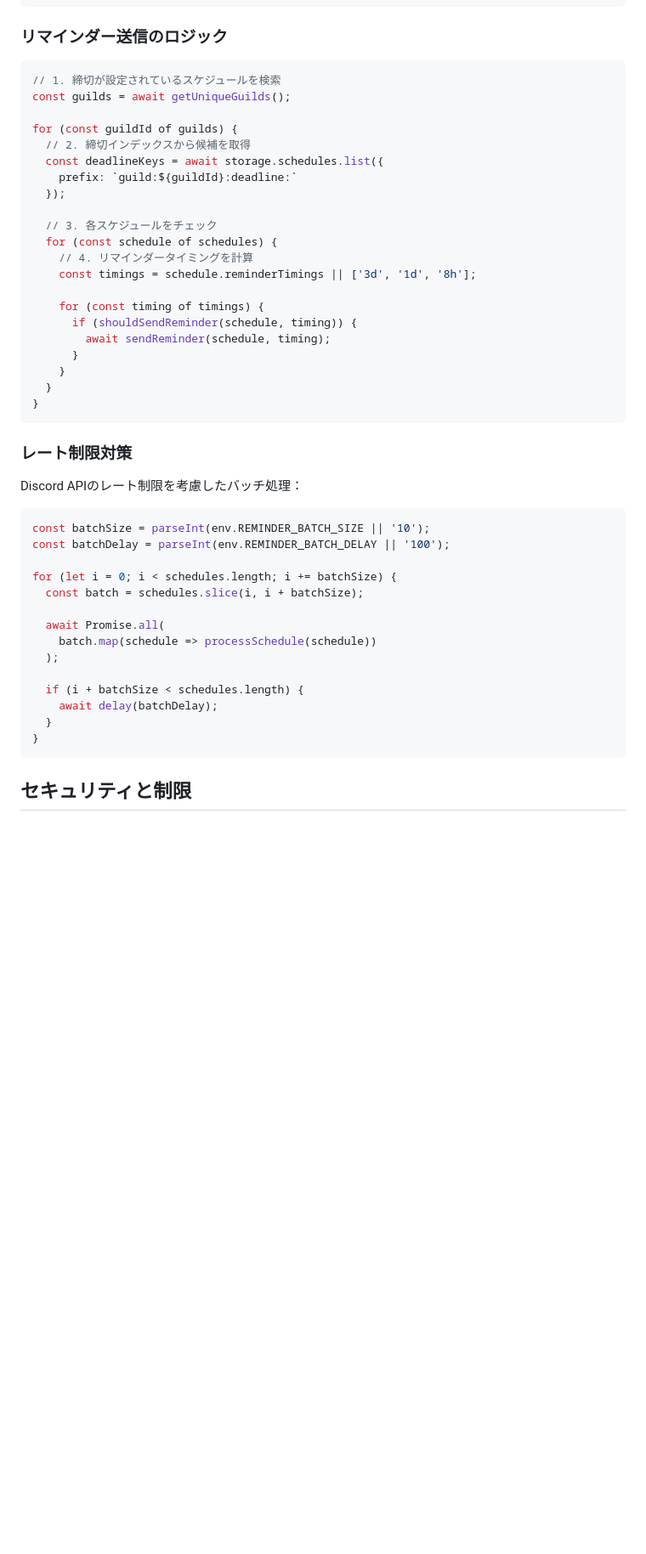
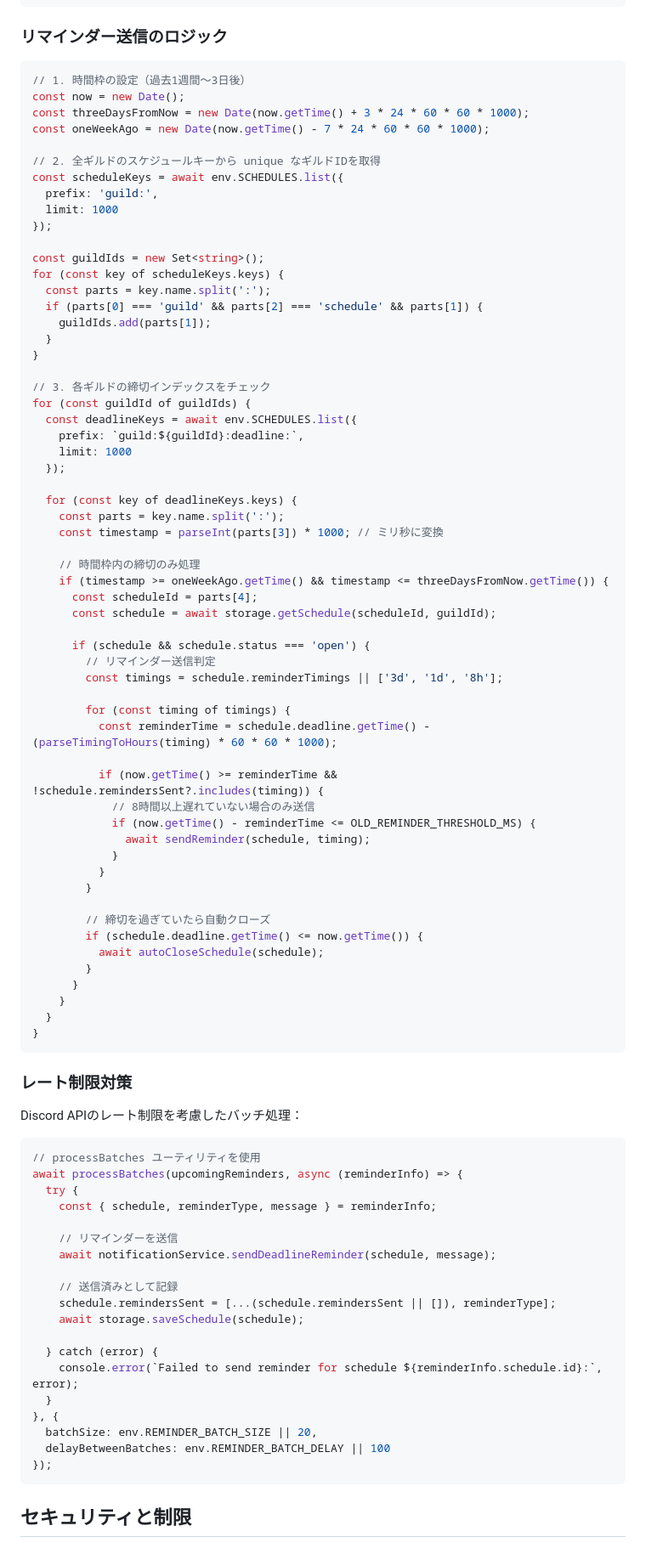
Before and after one commit to retoruto-carry/choseichan, a Markdown page: docs/reminder-system.md, the part around one of its changes. Shown at 85% size. GitHub-like rendering; blank space fills up the shorter version.

Commit message:
docs: リマインダーシステムのドキュメントを更新
- Cloudflare Workers Cronの実装に合わせて更新
- より詳細な実装ロジックの説明を追加
- Cronトリガーの設定方法を追加
- 環境変数のデフォルト値を更新

🤖 Generated with [Claude Code](https://claude.ai/code)

Co-Authored-By: Claude <noreply@anthropic.com>

````diff
--- a/docs/reminder-system.md
+++ b/docs/reminder-system.md
@@ -116,23 +120,60 @@ if (schedule.deadline) {
 
 ### リマインダー送信のロジック
 ```typescript
-// 1. 締切が設定されているスケジュールを検索
-const guilds = await getUniqueGuilds();
+// 1. 時間枠の設定（過去1週間〜3日後）
+const now = new Date();
+const threeDaysFromNow = new Date(now.getTime() + 3 * 24 * 60 * 60 * 1000);
+const oneWeekAgo = new Date(now.getTime() - 7 * 24 * 60 * 60 * 1000);
 
-for (const guildId of guilds) {
-  // 2. 締切インデックスから候補を取得
-  const deadlineKeys = await storage.schedules.list({
-    prefix: `guild:${guildId}:deadline:`
+// 2. 全ギルドのスケジュールキーから unique なギルドIDを取得
+const scheduleKeys = await env.SCHEDULES.list({
+  prefix: 'guild:',
+  limit: 1000
+});
+
+const guildIds = new Set<string>();
+for (const key of scheduleKeys.keys) {
+  const parts = key.name.split(':');
+  if (parts[0] === 'guild' && parts[2] === 'schedule' && parts[1]) {
+    guildIds.add(parts[1]);
+  }
+}
+
+// 3. 各ギルドの締切インデックスをチェック
+for (const guildId of guildIds) {
+  const deadlineKeys = await env.SCHEDULES.list({
+    prefix: `guild:${guildId}:deadline:`,
+    limit: 1000
   });
 
-  // 3. 各スケジュールをチェック
-  for (const schedule of schedules) {
-    // 4. リマインダータイミングを計算
-    const timings = schedule.reminderTimings || ['3d', '1d', '8h'];
+  for (const key of deadlineKeys.keys) {
+    const parts = key.name.split(':');
+    const timestamp = parseInt(parts[3]) * 1000; // ミリ秒に変換
 
-    for (const timing of timings) {
-      if (shouldSendReminder(schedule, timing)) {
-        await sendReminder(schedule, timing);
+    // 時間枠内の締切のみ処理
+    if (timestamp >= oneWeekAgo.getTime() && timestamp <= threeDaysFromNow.getTime()) {
+      const scheduleId = parts[4];
+      const schedule = await storage.getSchedule(scheduleId, guildId);
+
+      if (schedule && schedule.status === 'open') {
+        // リマインダー送信判定
+        const timings = schedule.reminderTimings || ['3d', '1d', '8h'];
+
+        for (const timing of timings) {
+          const reminderTime = schedule.deadline.getTime() - (parseTimingToHours(timing) * 60 * 60 * 1000);
+
+          if (now.getTime() >= reminderTime && !schedule.remindersSent?.includes(timing)) {
+            // 8時間以上遅れていない場合のみ送信
+            if (now.getTime() - reminderTime <= OLD_REMINDER_THRESHOLD_MS) {
+              await sendReminder(schedule, timing);
+            }
+          }
+        }
+
+        // 締切を過ぎていたら自動クローズ
+        if (schedule.deadline.getTime() <= now.getTime()) {
+          await autoCloseSchedule(schedule);
+        }
       }
     }
   }
@@ -142,20 +183,25 @@ for (const guildId of guilds) {
 ### レート制限対策
 Discord APIのレート制限を考慮したバッチ処理：
 ```typescript
-const batchSize = parseInt(env.REMINDER_BATCH_SIZE || '10');
-const batchDelay = parseInt(env.REMINDER_BATCH_DELAY || '100');
+// processBatches ユーティリティを使用
+await processBatches(upcomingReminders, async (reminderInfo) => {
+  try {
+    const { schedule, reminderType, message } = reminderInfo;
 
-for (let i = 0; i < schedules.length; i += batchSize) {
-  const batch = schedules.slice(i, i + batchSize);
+    // リマインダーを送信
+    await notificationService.sendDeadlineReminder(schedule, message);
 
-  await Promise.all(
-    batch.map(schedule => processSchedule(schedule))
-  );
+    // 送信済みとして記録
+    schedule.remindersSent = [...(schedule.remindersSent || []), reminderType];
+    await storage.saveSchedule(schedule);
 
-  if (i + batchSize < schedules.length) {
-    await delay(batchDelay);
+  } catch (error) {
+    console.error(`Failed to send reminder for schedule ${reminderInfo.schedule.id}:`, error);
   }
-}
+}, {
+  batchSize: env.REMINDER_BATCH_SIZE || 20,
+  delayBetweenBatches: env.REMINDER_BATCH_DELAY || 100
+});
 ```
 
 ## セキュリティと制限
````
Also changed, not shown: other parts of docs/reminder-system.md (+25 -6 lines).
